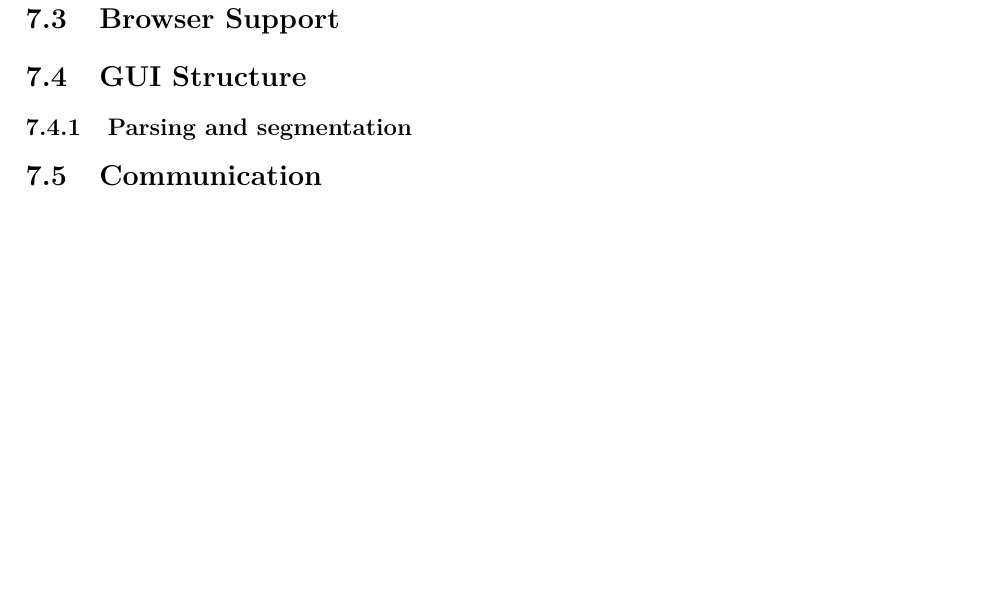
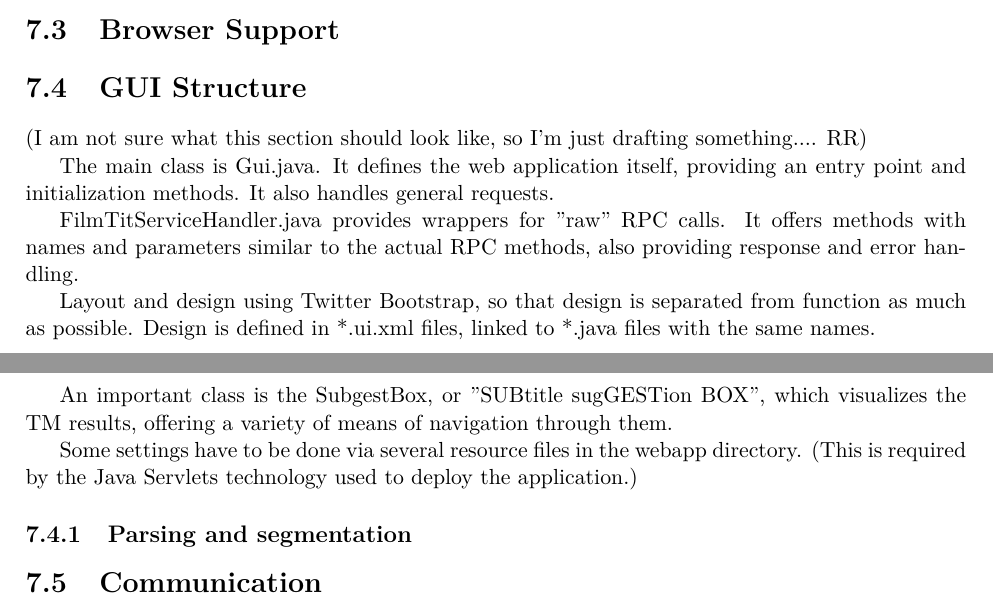
Before and after one commit to karelbilek/FilmTit, a LaTeX thesis (src/doc/documentation.tex, which reads src/doc/gui.tex): part of page 27 of 33 before the commit and two parts of pages 26 and 27 of 33 after it, the two joined at a grey line, cut so that both start at the same text, the shorter picture padded with empty space. Compiled offline with pdfLaTeX.

Commit message:
adding some lines on GUI structure (do not know muc what to write though)

```diff
--- a/src/doc/gui.tex
+++ b/src/doc/gui.tex
@@ -42,7 +42,17 @@ To conclude, we are happy that we decided to use GWT because of the benefits it
 \section{GUI Structure}
 % (Honza/Ruda)
 
+(I am not sure what this section should look like, so I'm just drafting something.... RR)
 
+The main class is Gui.java. It defines the web application itself, providing an entry point and initialization methods. It also handles general requests.
+
+FilmTitServiceHandler.java provides wrappers for "raw" RPC calls. It offers methods with names and parameters similar to the actual RPC methods, also providing response and error handling.
+
+Layout and design using Twitter Bootstrap, so that design is separated from function as much as possible. Design is defined in *.ui.xml files, linked to *.java files with the same names.
+
+An important class is the SubgestBox, or "SUBtitle sugGESTion BOX", which visualizes the TM results, offering a variety of means of navigation through them.
+
+Some settings have to be done via several resource files in the webapp directory. (This is required by the Java Servlets technology used to deploy the application.)
 
 \subsection{Parsing and segmentation}
 % (maybe Karel?)
```
